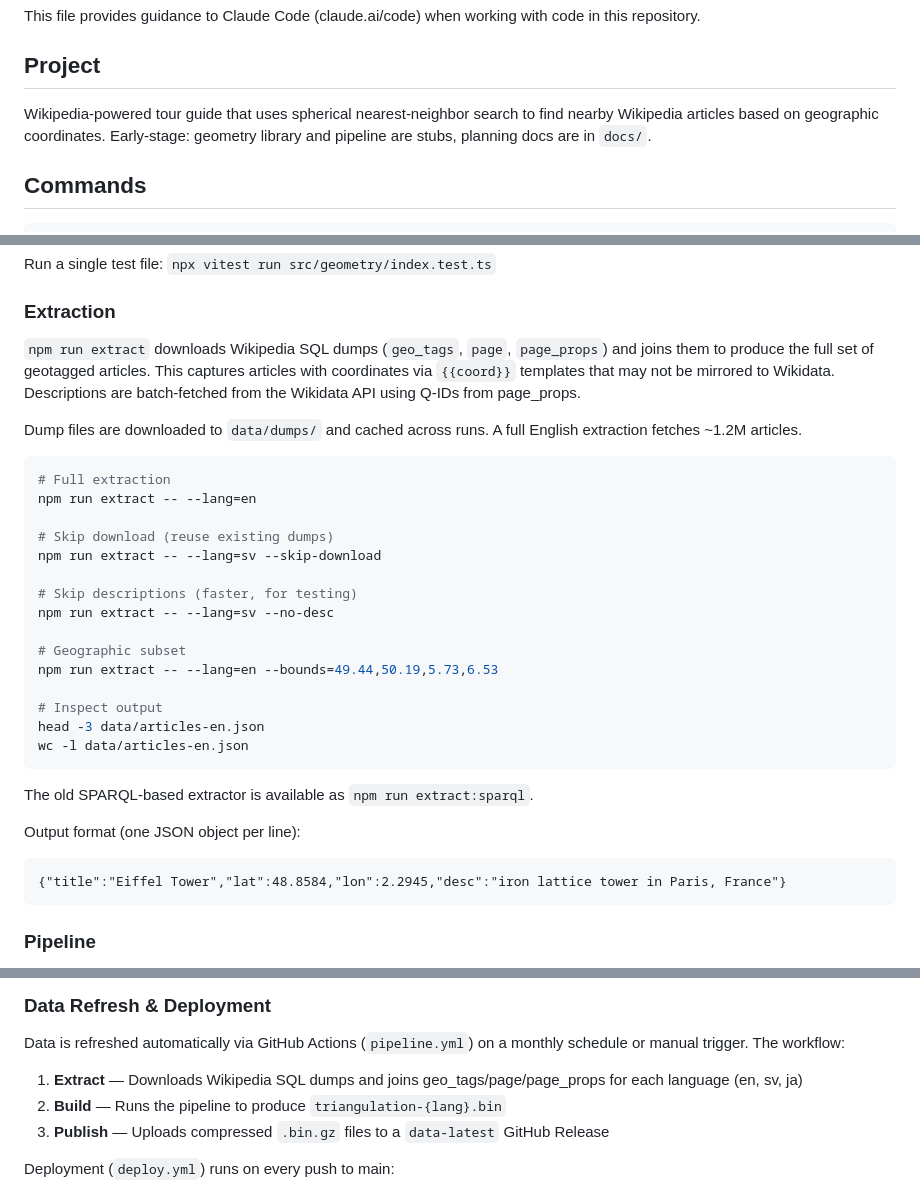
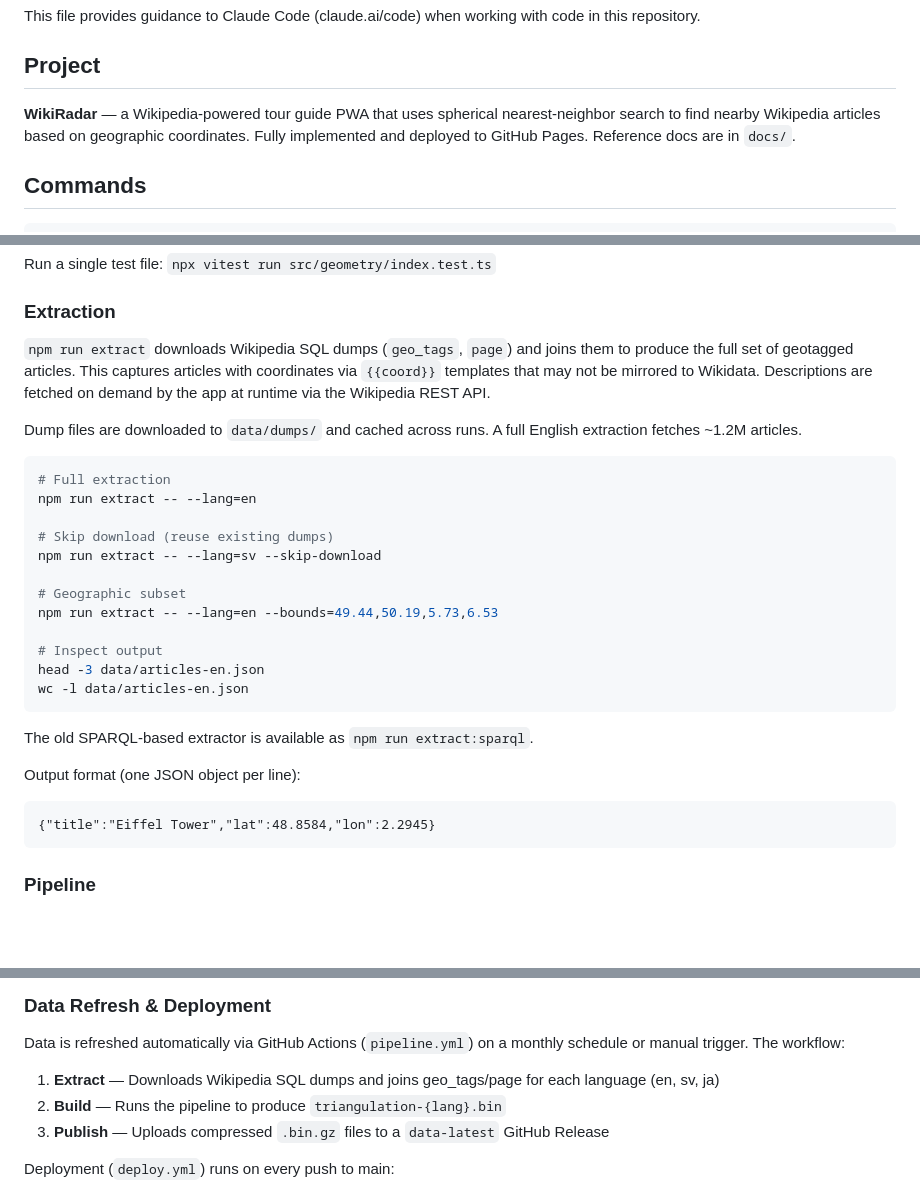
Before and after one commit to ChrisSteinbach/tour-guide, a Markdown page: CLAUDE.md, 3 parts joined by grey strips. GitHub-like rendering; blank space fills up the shorter version.

Commit message:
docs: Update CLAUDE.md to reflect current project state
Remove outdated references to page_props dumps, Wikidata batch-fetch,
and --no-desc flag (descriptions are now fetched on demand by the app).
Update project description from "early-stage stubs" to reflect that
WikiRadar is fully implemented and deployed. Add references to the new
architecture, binary-format, and data-extraction docs.

Co-Authored-By: Claude Opus 4.6 <noreply@anthropic.com>

````diff
--- a/CLAUDE.md
+++ b/CLAUDE.md
@@ -4,7 +4,7 @@ This file provides guidance to Claude Code (claude.ai/code) when working with co
 
 ## Project
 
-Wikipedia-powered tour guide that uses spherical nearest-neighbor search to find nearby Wikipedia articles based on geographic coordinates. Early-stage: geometry library and pipeline are stubs, planning docs are in `docs/`.
+**WikiRadar** — a Wikipedia-powered tour guide PWA that uses spherical nearest-neighbor search to find nearby Wikipedia articles based on geographic coordinates. Fully implemented and deployed to GitHub Pages. Reference docs are in `docs/`.
 
 ## Commands
 
@@ -22,7 +22,7 @@ Run a single test file: `npx vitest run src/geometry/index.test.ts`
 
 ### Extraction
 
-`npm run extract` downloads Wikipedia SQL dumps (`geo_tags`, `page`, `page_props`) and joins them to produce the full set of geotagged articles. This captures articles with coordinates via `{{coord}}` templates that may not be mirrored to Wikidata. Descriptions are batch-fetched from the Wikidata API using Q-IDs from page_props.
+`npm run extract` downloads Wikipedia SQL dumps (`geo_tags`, `page`) and joins them to produce the full set of geotagged articles. This captures articles with coordinates via `{{coord}}` templates that may not be mirrored to Wikidata. Descriptions are fetched on demand by the app at runtime via the Wikipedia REST API.
 
 Dump files are downloaded to `data/dumps/` and cached across runs. A full English extraction fetches ~1.2M articles.
 
@@ -32,9 +32,6 @@ npm run extract -- --lang=en
 
 # Skip download (reuse existing dumps)
 npm run extract -- --lang=sv --skip-download
-
-# Skip descriptions (faster, for testing)
-npm run extract -- --lang=sv --no-desc
 
 # Geographic subset
 npm run extract -- --lang=en --bounds=49.44,50.19,5.73,6.53
@@ -48,7 +45,7 @@ The old SPARQL-based extractor is available as `npm run extract:sparql`.
 
 Output format (one JSON object per line):
 ```
-{"title":"Eiffel Tower","lat":48.8584,"lon":2.2945,"desc":"iron lattice tower in Paris, France"}
+{"title":"Eiffel Tower","lat":48.8584,"lon":2.2945}
 ```
 
 ### Pipeline
@@ -77,7 +74,7 @@ Output: `data/triangulation-{lang}.bin` (or `.json` with `--json`)
 
 Data is refreshed automatically via GitHub Actions (`pipeline.yml`) on a monthly schedule or manual trigger. The workflow:
 
-1. **Extract** — Downloads Wikipedia SQL dumps and joins geo_tags/page/page_props for each language (en, sv, ja)
+1. **Extract** — Downloads Wikipedia SQL dumps and joins geo_tags/page for each language (en, sv, ja)
 2. **Build** — Runs the pipeline to produce `triangulation-{lang}.bin`
 3. **Publish** — Uploads compressed `.bin.gz` files to a `data-latest` GitHub Release
 
````
Also changed, not shown: other parts of CLAUDE.md (+1 -1 lines).
